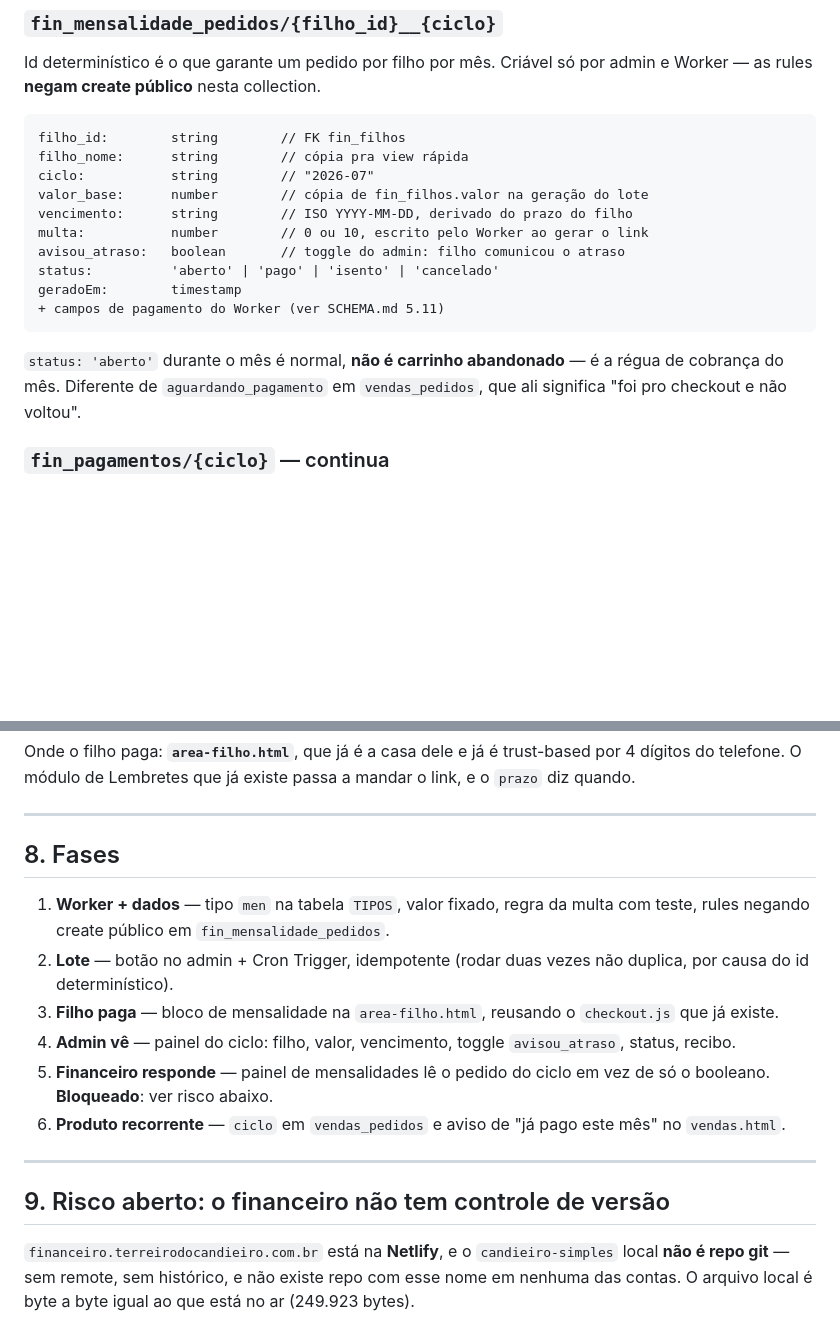
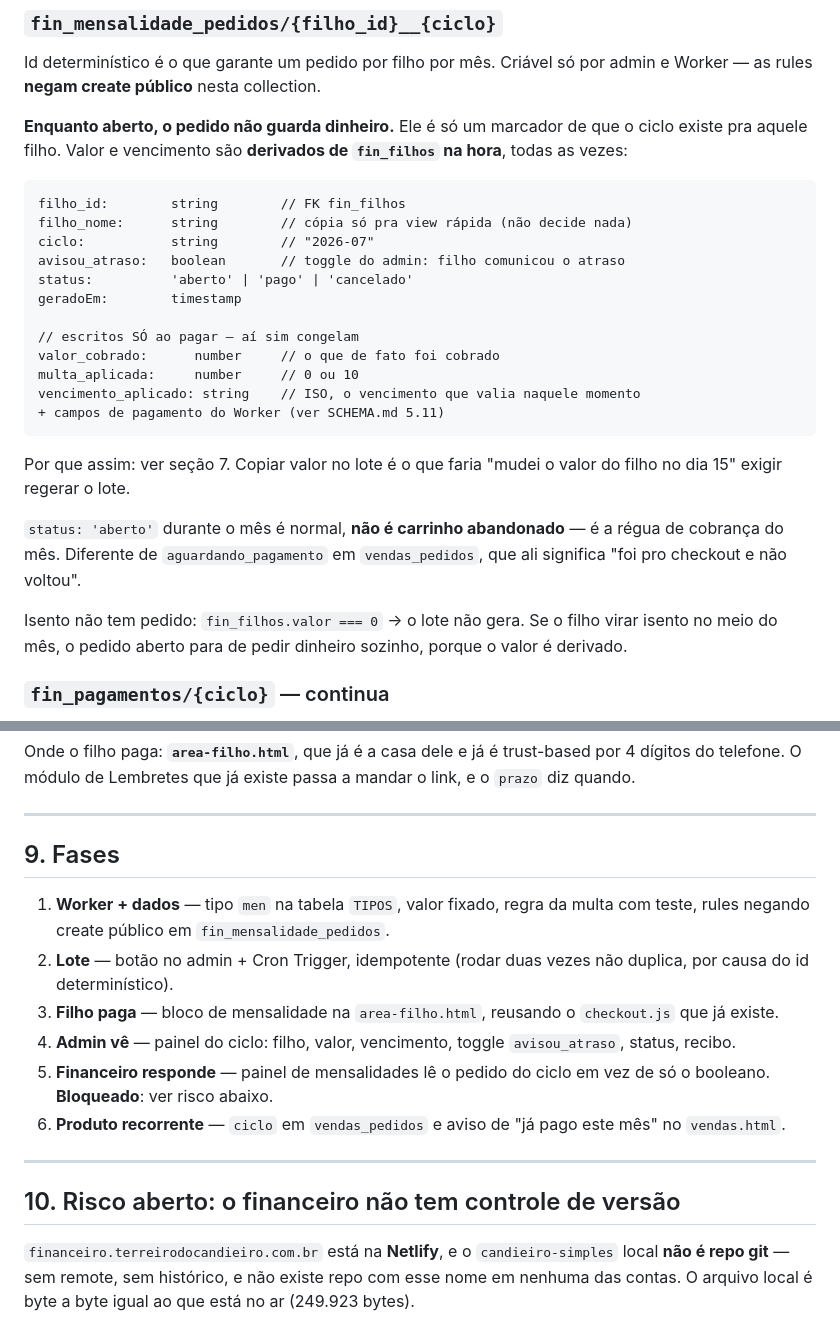
Before and after one commit to Hunterms/terreiro-admin, a Markdown page: MENSALIDADE.md, 2 parts joined by grey strips. GitHub-like rendering; blank space fills up the shorter version.

````diff
--- a/MENSALIDADE.md
+++ b/MENSALIDADE.md
@@ -91,22 +91,35 @@ do código.
 Id determinístico é o que garante um pedido por filho por mês. Criável só por
 admin e Worker — as rules **negam create público** nesta collection.
 
+**Enquanto aberto, o pedido não guarda dinheiro.** Ele é só um marcador de que o
+ciclo existe pra aquele filho. Valor e vencimento são **derivados de
+`fin_filhos` na hora**, todas as vezes:
+
 ```
 filho_id:        string        // FK fin_filhos
-filho_nome:      string        // cópia pra view rápida
+filho_nome:      string        // cópia só pra view rápida (não decide nada)
 ciclo:           string        // "2026-07"
-valor_base:      number        // cópia de fin_filhos.valor na geração do lote
-vencimento:      string        // ISO YYYY-MM-DD, derivado do prazo do filho
-multa:           number        // 0 ou 10, escrito pelo Worker ao gerar o link
 avisou_atraso:   boolean       // toggle do admin: filho comunicou o atraso
-status:          'aberto' | 'pago' | 'isento' | 'cancelado'
+status:          'aberto' | 'pago' | 'cancelado'
 geradoEm:        timestamp
+
+// escritos SÓ ao pagar — aí sim congelam
+valor_cobrado:      number     // o que de fato foi cobrado
+multa_aplicada:     number     // 0 ou 10
+vencimento_aplicado: string    // ISO, o vencimento que valia naquele momento
 + campos de pagamento do Worker (ver SCHEMA.md 5.11)
 ```
+
+Por que assim: ver seção 7. Copiar valor no lote é o que faria "mudei o valor do
+filho no dia 15" exigir regerar o lote.
 
 `status: 'aberto'` durante o mês é normal, **não é carrinho abandonado** — é a
 régua de cobrança do mês. Diferente de `aguardando_pagamento` em
 `vendas_pedidos`, que ali significa "foi pro checkout e não voltou".
+
+Isento não tem pedido: `fin_filhos.valor === 0` → o lote não gera. Se o filho
+virar isento no meio do mês, o pedido aberto para de pedir dinheiro sozinho,
+porque o valor é derivado.
 
 ### `fin_pagamentos/{ciclo}` — continua
 
@@ -164,7 +221,7 @@ a mandar o link, e o `prazo` diz quando.
 
 ---
 
-## 8. Fases
+## 9. Fases
 
 1. **Worker + dados** — tipo `men` na tabela `TIPOS`, valor fixado, regra da
    multa com teste, rules negando create público em `fin_mensalidade_pedidos`.
@@ -181,7 +238,7 @@ a mandar o link, e o `prazo` diz quando.
 
 ---
 
-## 9. Risco aberto: o financeiro não tem controle de versão
+## 10. Risco aberto: o financeiro não tem controle de versão
 
 `financeiro.terreirodocandieiro.com.br` está na **Netlify**, e o
 `candieiro-simples` local **não é repo git** — sem remote, sem histórico, e não
````
Also changed, not shown: other parts of MENSALIDADE.md (+46 -2 lines).
